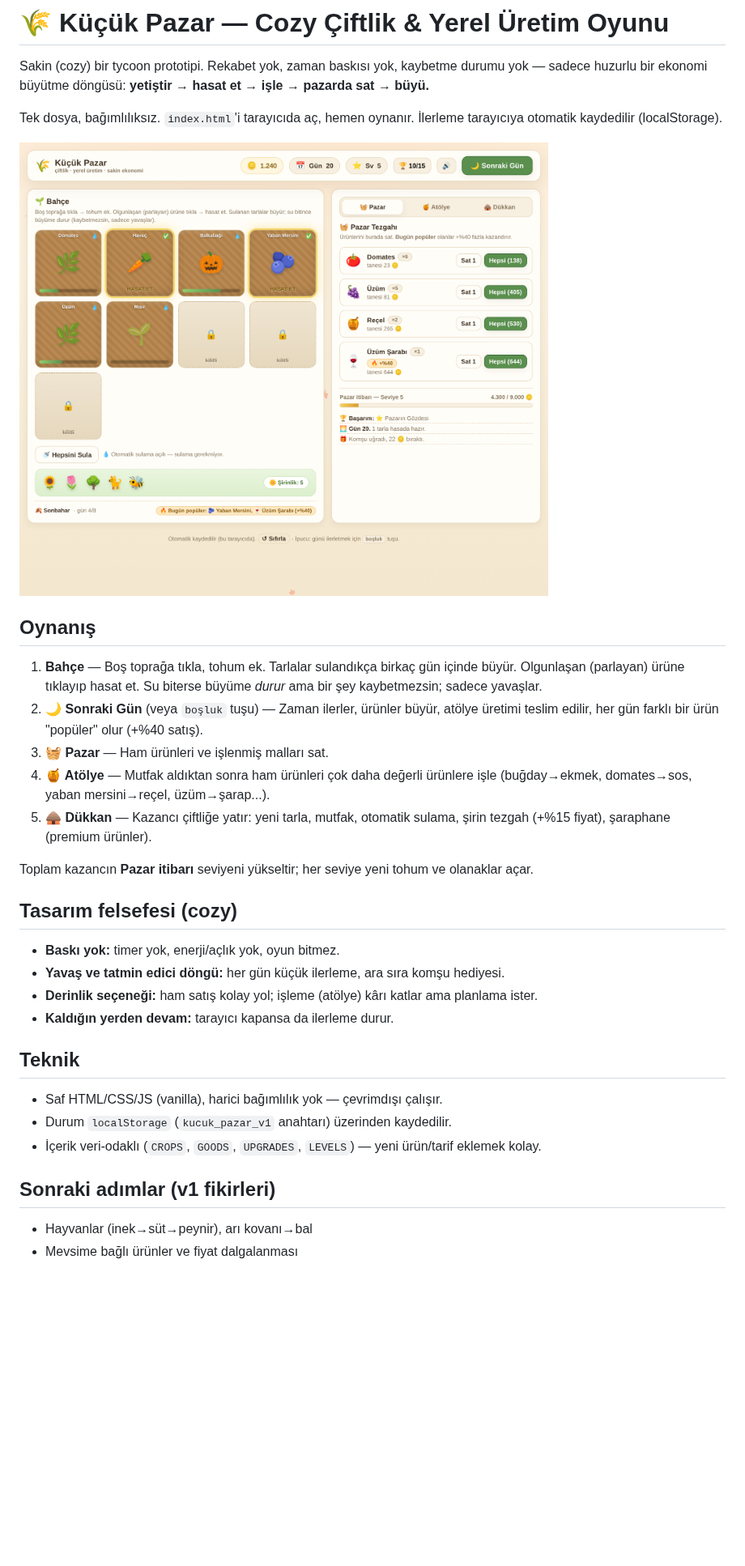
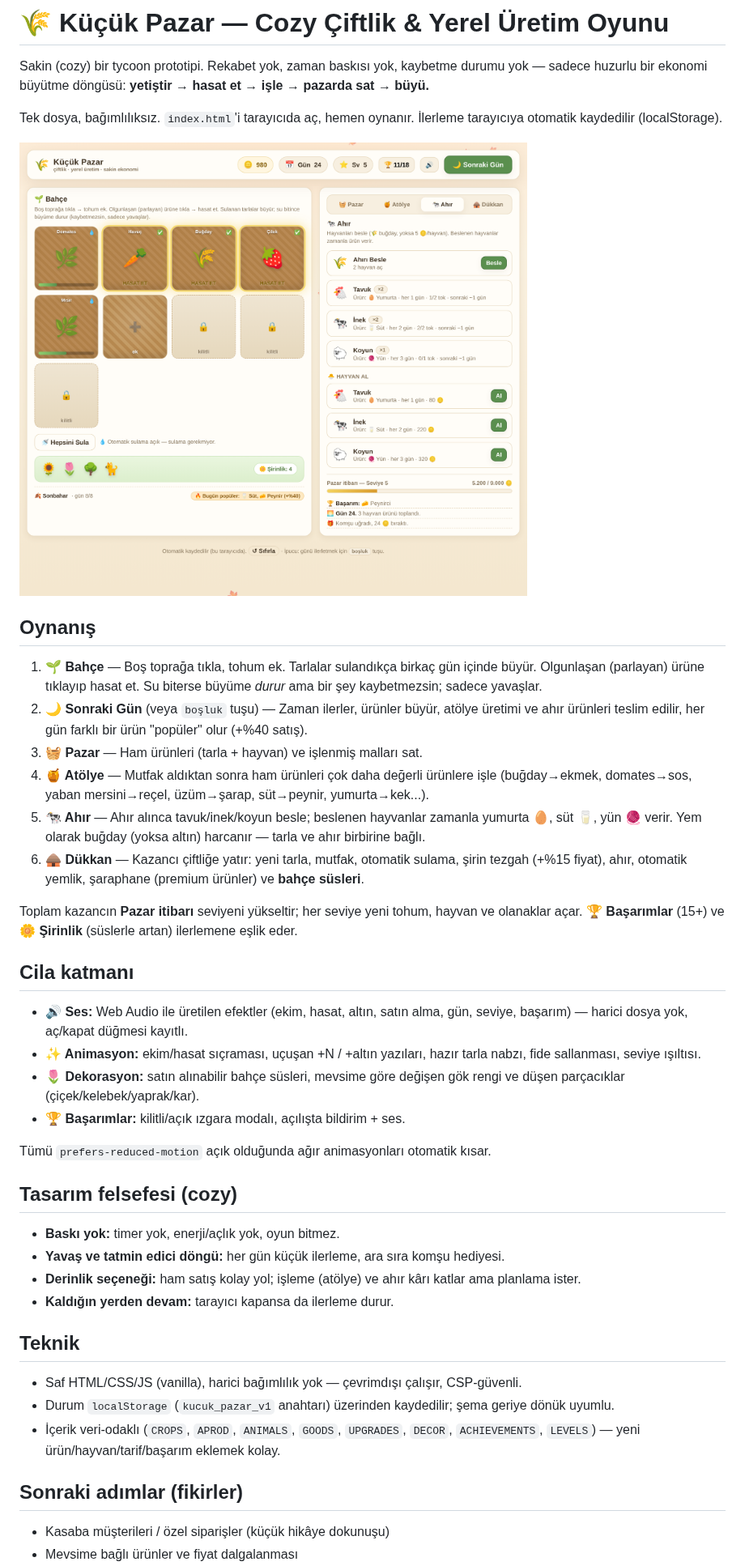
Before and after one commit to yildizcanoguz/analyze, a Markdown page: cozy-farm-market/README.md, the part around one of its changes. Shown at 81% size. Rendered like a GitHub page; pictures changed too: cozy-farm-market/preview.png; blank space fills up the shorter version.

```diff
--- a/cozy-farm-market/README.md
+++ b/cozy-farm-market/README.md
@@ -10,33 +10,49 @@ otomatik kaydedilir (localStorage).
 
 ## Oynanış
 
-1. **Bahçe** — Boş toprağa tıkla, tohum ek. Tarlalar sulandıkça birkaç gün içinde büyür.
+1. **🌱 Bahçe** — Boş toprağa tıkla, tohum ek. Tarlalar sulandıkça birkaç gün içinde büyür.
    Olgunlaşan (parlayan) ürüne tıklayıp hasat et. Su biterse büyüme _durur_ ama bir şey
    kaybetmezsin; sadece yavaşlar.
-2. **🌙 Sonraki Gün** (veya `boşluk` tuşu) — Zaman ilerler, ürünler büyür, atölye üretimi teslim
-   edilir, her gün farklı bir ürün "popüler" olur (+%40 satış).
-3. **🧺 Pazar** — Ham ürünleri ve işlenmiş malları sat.
+2. **🌙 Sonraki Gün** (veya `boşluk` tuşu) — Zaman ilerler, ürünler büyür, atölye üretimi ve
+   ahır ürünleri teslim edilir, her gün farklı bir ürün "popüler" olur (+%40 satış).
+3. **🧺 Pazar** — Ham ürünleri (tarla + hayvan) ve işlenmiş malları sat.
 4. **🍯 Atölye** — Mutfak aldıktan sonra ham ürünleri çok daha değerli ürünlere işle
-   (buğday→ekmek, domates→sos, yaban mersini→reçel, üzüm→şarap...).
-5. **🛖 Dükkan** — Kazancı çiftliğe yatır: yeni tarla, mutfak, otomatik sulama, şirin tezgah
-   (+%15 fiyat), şaraphane (premium ürünler).
+   (buğday→ekmek, domates→sos, yaban mersini→reçel, üzüm→şarap, süt→peynir, yumurta→kek...).
+5. **🐄 Ahır** — Ahır alınca tavuk/inek/koyun besle; beslenen hayvanlar zamanla yumurta 🥚,
+   süt 🥛, yün 🧶 verir. Yem olarak buğday (yoksa altın) harcanır — tarla ve ahır birbirine bağlı.
+6. **🛖 Dükkan** — Kazancı çiftliğe yatır: yeni tarla, mutfak, otomatik sulama, şirin tezgah
+   (+%15 fiyat), ahır, otomatik yemlik, şaraphane (premium ürünler) ve **bahçe süsleri**.
 
-Toplam kazancın **Pazar itibarı** seviyeni yükseltir; her seviye yeni tohum ve olanaklar açar.
+Toplam kazancın **Pazar itibarı** seviyeni yükseltir; her seviye yeni tohum, hayvan ve
+olanaklar açar. **🏆 Başarımlar** (15+) ve **🌼 Şirinlik** (süslerle artan) ilerlemene eşlik eder.
+
+## Cila katmanı
+
+- **🔊 Ses:** Web Audio ile üretilen efektler (ekim, hasat, altın, satın alma, gün, seviye,
+  başarım) — harici dosya yok, aç/kapat düğmesi kayıtlı.
+- **✨ Animasyon:** ekim/hasat sıçraması, uçuşan +N / +altın yazıları, hazır tarla nabzı,
+  fide sallanması, seviye ışıltısı.
+- **🌷 Dekorasyon:** satın alınabilir bahçe süsleri, mevsime göre değişen gök rengi ve düşen
+  parçacıklar (çiçek/kelebek/yaprak/kar).
+- **🏆 Başarımlar:** kilitli/açık ızgara modalı, açılışta bildirim + ses.
+
+Tümü `prefers-reduced-motion` açık olduğunda ağır animasyonları otomatik kısar.
 
 ## Tasarım felsefesi (cozy)
 
 - **Baskı yok:** timer yok, enerji/açlık yok, oyun bitmez.
 - **Yavaş ve tatmin edici döngü:** her gün küçük ilerleme, ara sıra komşu hediyesi.
-- **Derinlik seçeneği:** ham satış kolay yol; işleme (atölye) kârı katlar ama planlama ister.
+- **Derinlik seçeneği:** ham satış kolay yol; işleme (atölye) ve ahır kârı katlar ama planlama ister.
 - **Kaldığın yerden devam:** tarayıcı kapansa da ilerleme durur.
 
 ## Teknik
 
-- Saf HTML/CSS/JS (vanilla), harici bağımlılık yok — çevrimdışı çalışır.
-- Durum `localStorage` (`kucuk_pazar_v1` anahtarı) üzerinden kaydedilir.
-- İçerik veri-odaklı (`CROPS`, `GOODS`, `UPGRADES`, `LEVELS`) — yeni ürün/tarif eklemek kolay.
+- Saf HTML/CSS/JS (vanilla), harici bağımlılık yok — çevrimdışı çalışır, CSP-güvenli.
+- Durum `localStorage` (`kucuk_pazar_v1` anahtarı) üzerinden kaydedilir; şema geriye dönük uyumlu.
+- İçerik veri-odaklı (`CROPS`, `APROD`, `ANIMALS`, `GOODS`, `UPGRADES`, `DECOR`, `ACHIEVEMENTS`,
+  `LEVELS`) — yeni ürün/hayvan/tarif/başarım eklemek kolay.
 
-## Sonraki adımlar (v1 fikirleri)
+## Sonraki adımlar (fikirler)
 
-- Hayvanlar (inek→süt→peynir), arı kovanı→bal
+- Kasaba müşterileri / özel siparişler (küçük hikâye dokunuşu)
 - Mevsime bağlı ürünler ve fiyat dalgalanması
```
Also changed, not shown: other parts of cozy-farm-market/README.md (+3 -3 lines), 1 other file.
